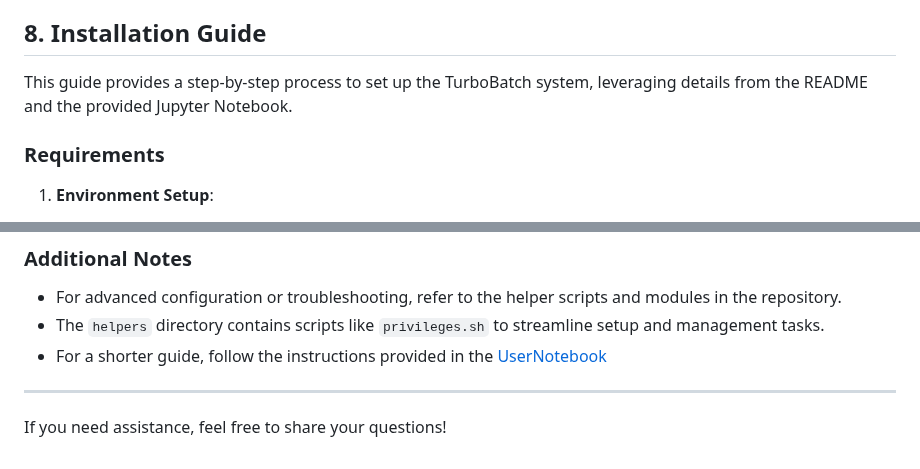
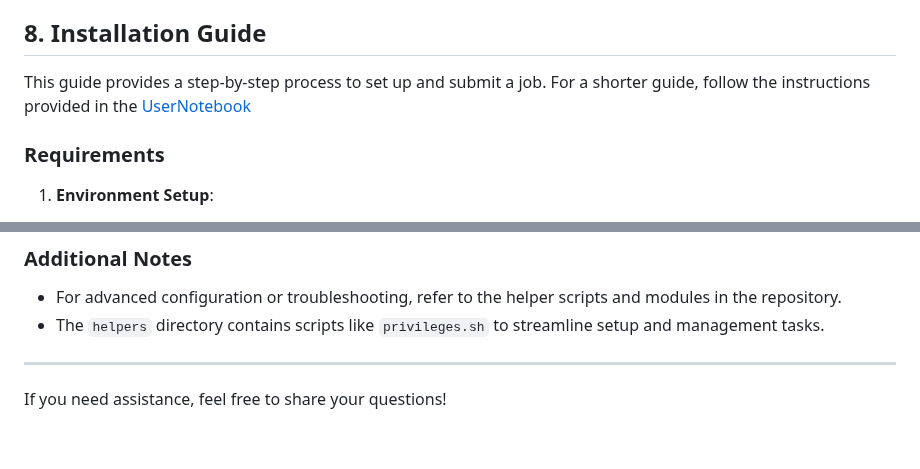
Before and after one commit to EC528-Fall-2024/async-batch-cloud-llms, a Markdown page: README.md, 2 parts joined by grey strips. Rendered like a GitHub page.

```diff
--- a/README.md
+++ b/README.md
@@ -168,7 +168,8 @@ During this sprint, we worked on improving our performance and structure while r
 
 ## 8. Installation Guide
 
-This guide provides a step-by-step process to set up the TurboBatch system, leveraging details from the README and the provided Jupyter Notebook.
+This guide provides a step-by-step process to set up and submit a job.
+For a shorter guide, follow the instructions provided in the [UserNotebook](https://github.com/EC528-Fall-2024/async-batch-cloud-llms/blob/main/User-Script/UserNotebook.ipynb)
 
 ### **Requirements**
 1. **Environment Setup**:
@@ -241,7 +242,6 @@ This guide provides a step-by-step process to set up the TurboBatch system, leve
 ### **Additional Notes**
 - For advanced configuration or troubleshooting, refer to the helper scripts and modules in the repository.
 - The `helpers` directory contains scripts like `privileges.sh` to streamline setup and management tasks.
-- For a shorter guide, follow the instructions provided in the [UserNotebook](https://github.com/EC528-Fall-2024/async-batch-cloud-llms/blob/main/User-Script/UserNotebook.ipynb)
 
 ---
 
```
